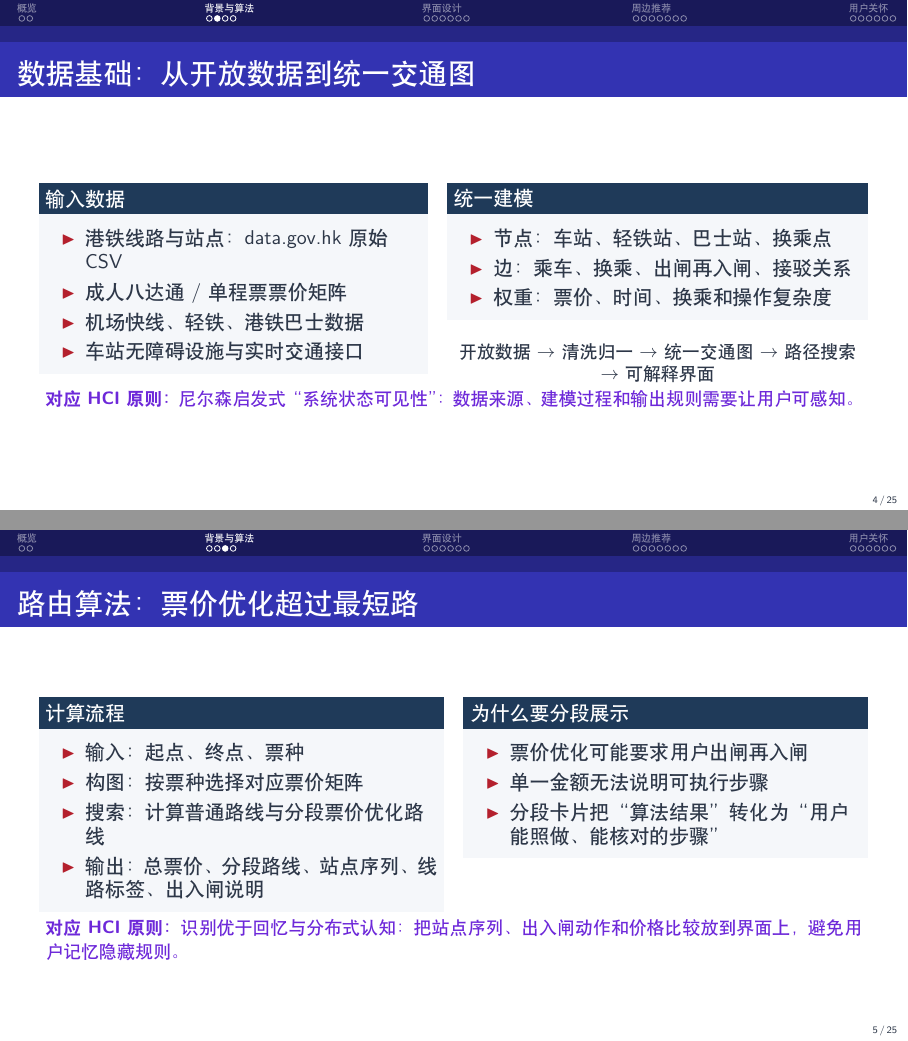
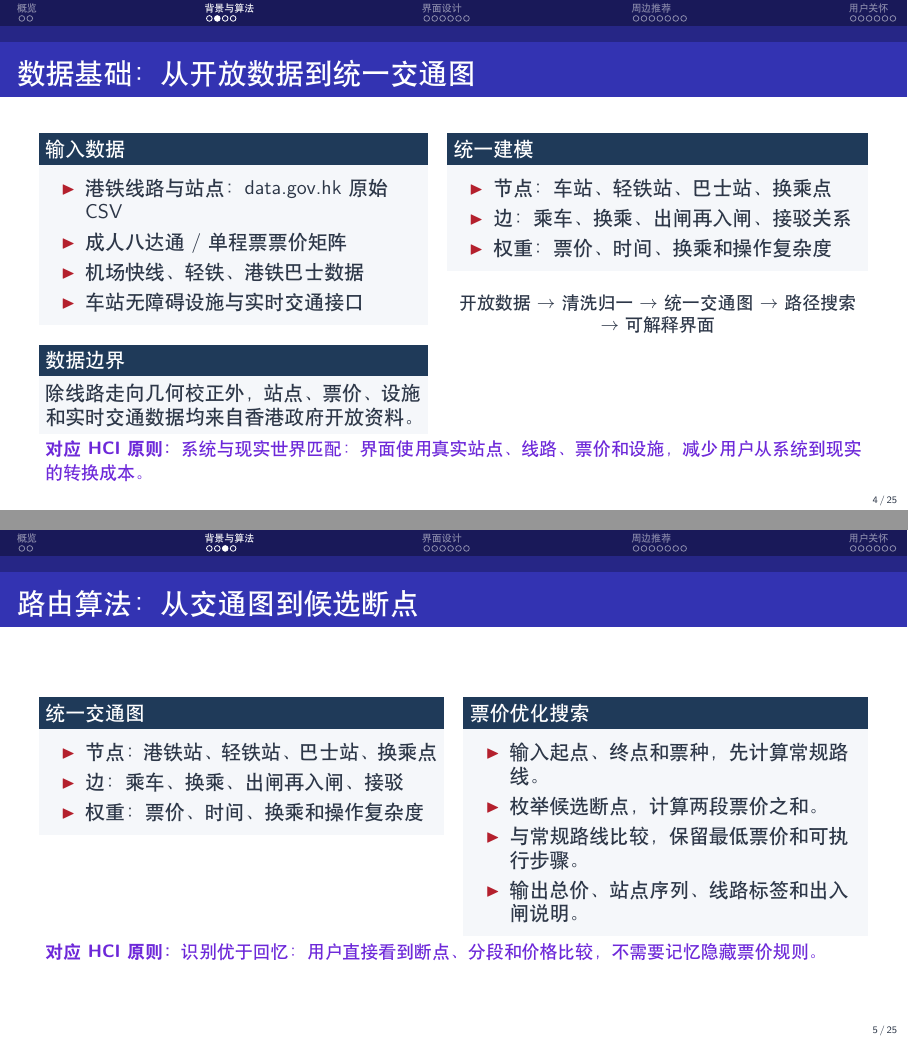
Before and after one commit to Tanghui-Li/MTR-fare-optimizer, LaTeX slides (docs/slides/hci_final_presentation.tex): pages 4 and 5 of 25, joined at a grey line. Compiled offline with XeLaTeX.

Commit message:
重构了李堂辉的讲稿

```diff
--- a/docs/slides/hci_final_presentation.tex
+++ b/docs/slides/hci_final_presentation.tex
@@ -121,6 +123,9 @@
           \item 车站无障碍设施与实时交通接口
         \end{itemize}
       \end{block}
+      \begin{block}{数据边界}
+        除线路走向几何校正外，站点、票价、设施和实时交通数据均来自香港政府开放资料。
+      \end{block}
     \end{column}
     \begin{column}{0.50\textwidth}
       \begin{block}{统一建模}
@@ -136,32 +141,32 @@
       \end{center}
     \end{column}
   \end{columns}
-  \hciprinciple{尼尔森启发式“系统状态可见性”：数据来源、建模过程和输出规则需要让用户可感知。}
+  \hciprinciple{系统与现实世界匹配：界面使用真实站点、线路、票价和设施，减少用户从系统到现实的转换成本。}
 \end{frame}
 
-\begin{frame}{路由算法：票价优化超过最短路}
+\begin{frame}{路由算法：从交通图到候选断点}
   \begin{columns}[T,onlytextwidth]
     \begin{column}{0.48\textwidth}
-      \begin{block}{计算流程}
+      \begin{block}{统一交通图}
         \begin{itemize}
-          \item 输入：起点、终点、票种
-          \item 构图：按票种选择对应票价矩阵
-          \item 搜索：计算普通路线与分段票价优化路线
-          \item 输出：总票价、分段路线、站点序列、线路标签、出入闸说明
+          \item 节点：港铁站、轻铁站、巴士站、换乘点
+          \item 边：乘车、换乘、出闸再入闸、接驳
+          \item 权重：票价、时间、换乘和操作复杂度
         \end{itemize}
       \end{block}
     \end{column}
     \begin{column}{0.48\textwidth}
-      \begin{block}{为什么要分段展示}
+      \begin{block}{票价优化搜索}
         \begin{itemize}
-          \item 票价优化可能要求用户出闸再入闸
-          \item 单一金额无法说明可执行步骤
-          \item 分段卡片把“算法结果”转化为“用户能照做、能核对的步骤”
+          \item 输入起点、终点和票种，先计算常规路线。
+          \item 枚举候选断点，计算两段票价之和。
+          \item 与常规路线比较，保留最低票价和可执行步骤。
+          \item 输出总价、站点序列、线路标签和出入闸说明。
         \end{itemize}
       \end{block}
     \end{column}
   \end{columns}
-  \hciprinciple{识别优于回忆与分布式认知：把站点序列、出入闸动作和价格比较放到界面上，避免用户记忆隐藏规则。}
+  \hciprinciple{识别优于回忆：用户直接看到断点、分段和价格比较，不需要记忆隐藏票价规则。}
 \end{frame}
 
 \begin{frame}{回到粉岭：算法正确性与可解释性}
```
Also changed, not shown: docs/slides/hci_final_presentation.tex (14 more changed lines), 1 other file.
